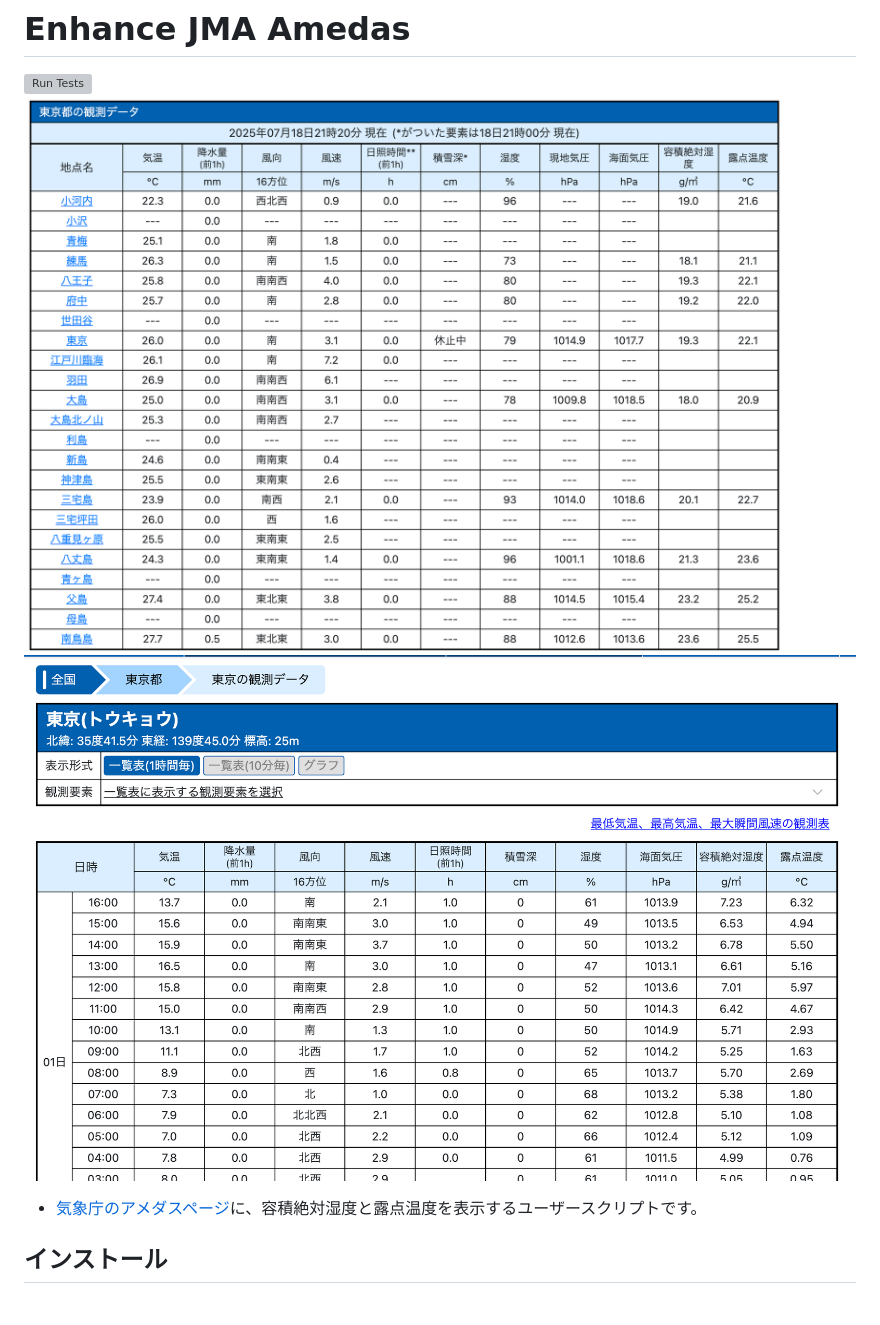
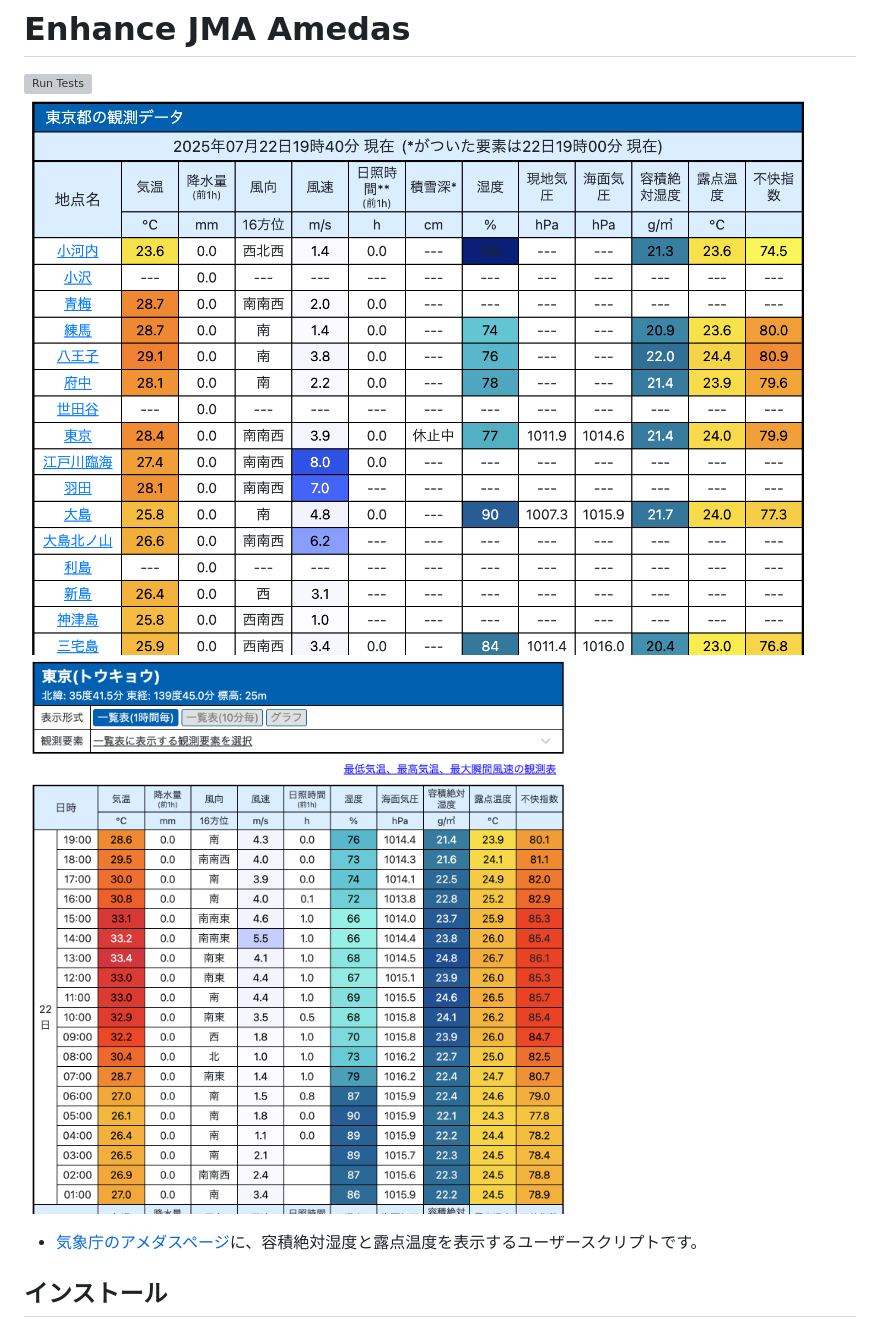
Before and after one commit to kasutera/enhance_jma_amedas, a Markdown page: README.md, the part around the change. Rendered like a GitHub page; pictures changed too: docs/media/screenshot_01.png, docs/media/screenshot_02.png; grey boxes are pictures that could not be loaded.

```diff
--- a/README.md
+++ b/README.md
@@ -1,8 +1,8 @@
 # Enhance JMA Amedas
 
 [![Run Tests](https://github.com/kasutera/enhance_jma_amedas/actions/workflows/run_tests.yml/badge.svg?branch=main)](https://github.com/kasutera/enhance_jma_amedas/actions/workflows/run_tests.yml)
+![Using screenshot](./docs/media/screenshot_01.png)
 ![Using screenshot 2](./docs/media/screenshot_02.png)
-![Using screenshot](./docs/media/screenshot_01.png)
 
 - [気象庁のアメダスページ](https://www.jma.go.jp/bosai/amedas/)に、容積絶対湿度と露点温度を表示するユーザースクリプトです。
 
```
